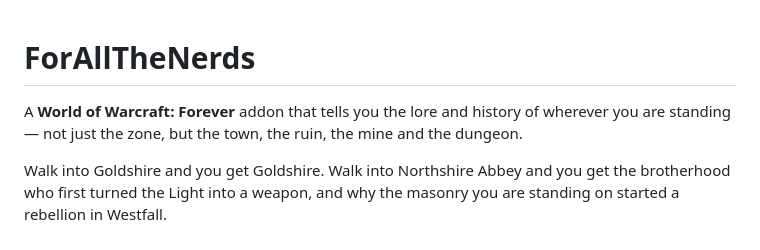
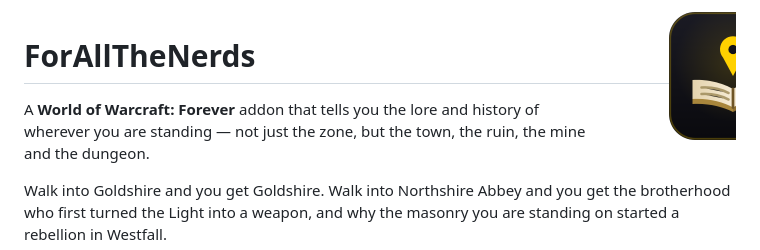
Before and after one commit to martinwinther/ForAllTheNerds, a Markdown page: README.md, the part around the change. Rendered like a GitHub page; pictures changed too: media/logo-256.png (added).

```diff
--- a/README.md
+++ b/README.md
@@ -1,3 +1,5 @@
+<img src="media/logo-256.png" alt="ForAllTheNerds" width="128" align="right">
+
 # ForAllTheNerds
 
 A **World of Warcraft: Forever** addon that tells you the lore and history of
```
Also changed, not shown: PUBLISHING.md (+32 -1 lines), media/logo-400.png (added), media/logo-512.png (added), media/logo-64.png (added), 1 other file.
